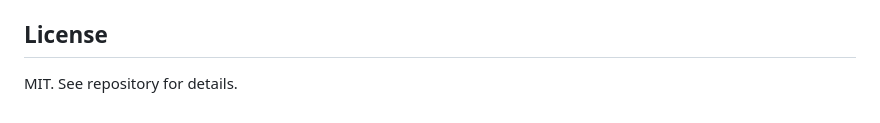
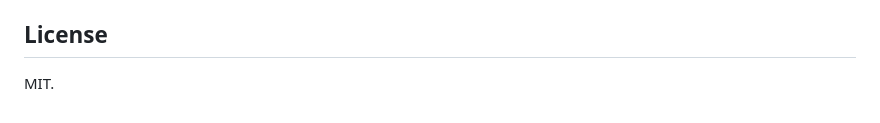
Before and after one commit to davids199005-oss/BooksMarket, a Markdown page: README.md, the part around the change. Drawn GitHub-style.

Commit message:
Update README.md to clarify license information by removing repository reference.

```diff
--- a/README.md
+++ b/README.md
@@ -215,4 +215,4 @@ All API responses are JSON. Authenticated endpoints require header: `Authorizati
 
 ## License
 
-MIT. See repository for details.
+MIT.
```
